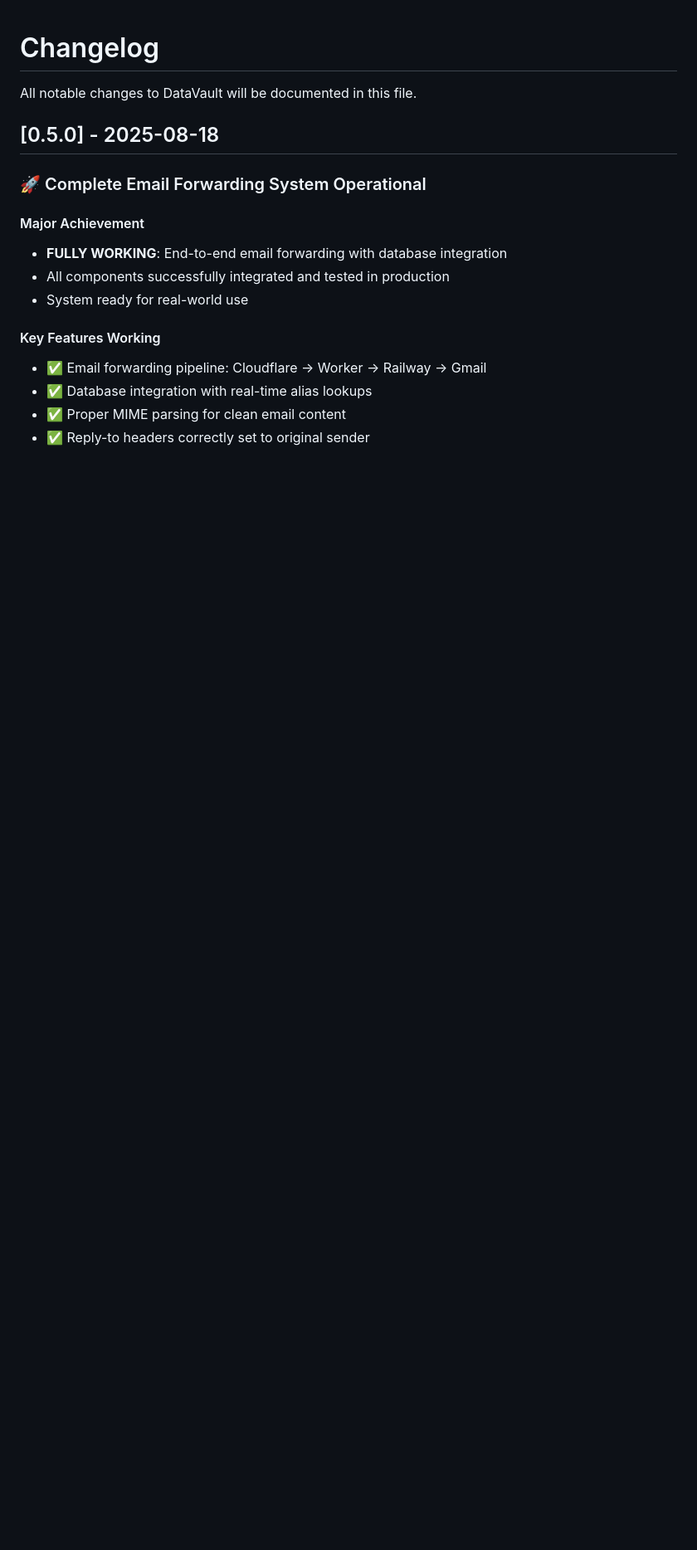
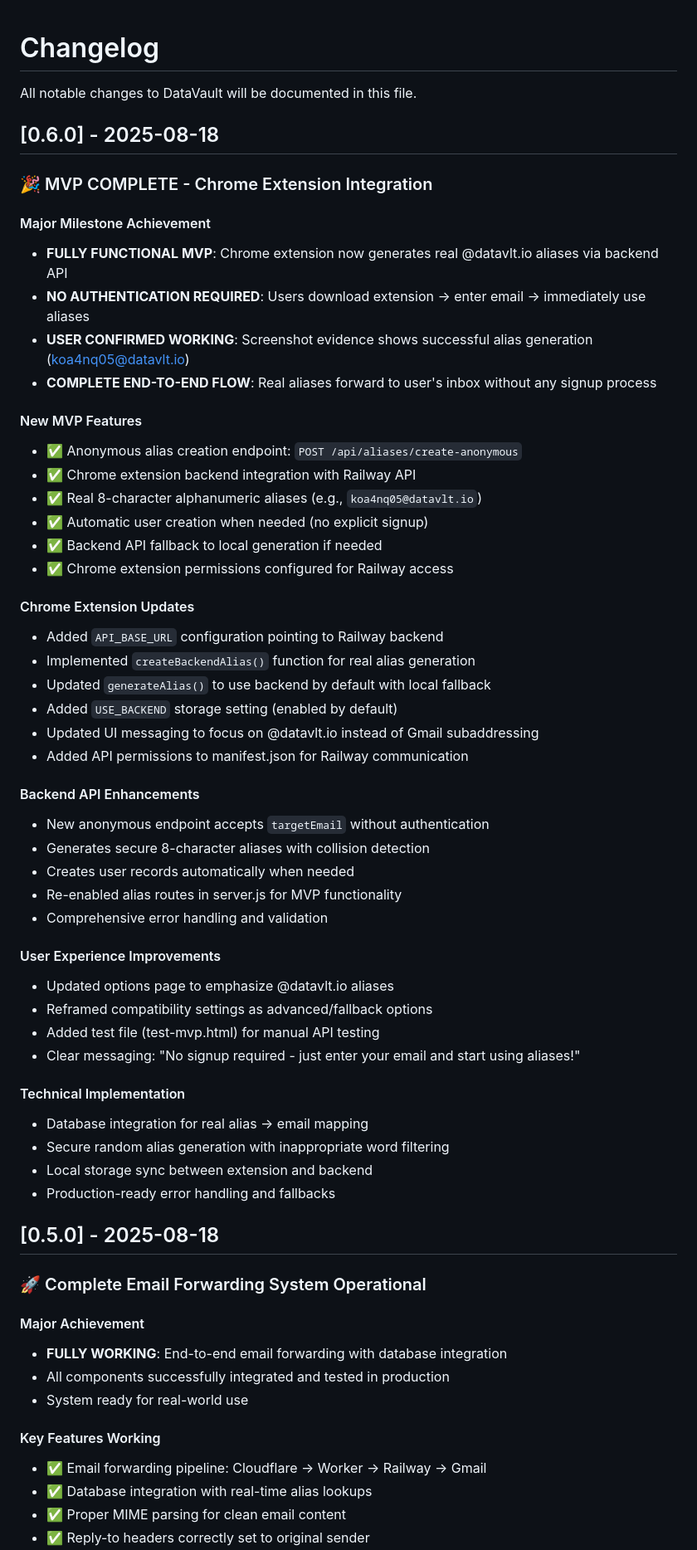
Before and after one commit to lestat832/datavault, a Markdown page: CHANGELOG.md, the part around the change. Shown at 83% size. Rendered like a GitHub page; blank space fills up the shorter version.

Commit message:
CHANGELOG: Document MVP completion milestone v0.6.0
🎉 MVP COMPLETE - Chrome Extension Integration

Major achievement: Full MVP working end-to-end without authentication
- Users confirmed working via screenshot (koa4nq05@datavlt.io generated)
- Anonymous alias creation endpoint operational
- Chrome extension backend integration successful
- Complete flow: download → enter email → use real aliases immediately

Key features documented:
- Real @datavlt.io aliases via backend API
- No signup required user flow
- Chrome extension updates and backend enhancements
- Production-ready error handling and fallbacks

System now ready for beta user testing and broader rollout.

🤖 Generated with [Claude Code](https://claude.ai/code)

Co-Authored-By: Claude <noreply@anthropic.com>

```diff
--- a/CHANGELOG.md
+++ b/CHANGELOG.md
@@ -1,6 +1,51 @@
 # Changelog
 
 All notable changes to DataVault will be documented in this file.
+
+## [0.6.0] - 2025-08-18
+
+### 🎉 MVP COMPLETE - Chrome Extension Integration
+
+#### Major Milestone Achievement
+- **FULLY FUNCTIONAL MVP**: Chrome extension now generates real @datavlt.io aliases via backend API
+- **NO AUTHENTICATION REQUIRED**: Users download extension → enter email → immediately use aliases
+- **USER CONFIRMED WORKING**: Screenshot evidence shows successful alias generation (koa4nq05@datavlt.io)
+- **COMPLETE END-TO-END FLOW**: Real aliases forward to user's inbox without any signup process
+
+#### New MVP Features
+- ✅ Anonymous alias creation endpoint: `POST /api/aliases/create-anonymous`
+- ✅ Chrome extension backend integration with Railway API
+- ✅ Real 8-character alphanumeric aliases (e.g., `koa4nq05@datavlt.io`)
+- ✅ Automatic user creation when needed (no explicit signup)
+- ✅ Backend API fallback to local generation if needed
+- ✅ Chrome extension permissions configured for Railway access
+
+#### Chrome Extension Updates
+- Added `API_BASE_URL` configuration pointing to Railway backend
+- Implemented `createBackendAlias()` function for real alias generation
+- Updated `generateAlias()` to use backend by default with local fallback
+- Added `USE_BACKEND` storage setting (enabled by default)
+- Updated UI messaging to focus on @datavlt.io instead of Gmail subaddressing
+- Added API permissions to manifest.json for Railway communication
+
+#### Backend API Enhancements
+- New anonymous endpoint accepts `targetEmail` without authentication
+- Generates secure 8-character aliases with collision detection
+- Creates user records automatically when needed
+- Re-enabled alias routes in server.js for MVP functionality
+- Comprehensive error handling and validation
+
+#### User Experience Improvements
+- Updated options page to emphasize @datavlt.io aliases
+- Reframed compatibility settings as advanced/fallback options
+- Added test file (test-mvp.html) for manual API testing
+- Clear messaging: "No signup required - just enter your email and start using aliases!"
+
+#### Technical Implementation
+- Database integration for real alias → email mapping
+- Secure random alias generation with inappropriate word filtering
+- Local storage sync between extension and backend
+- Production-ready error handling and fallbacks
 
 ## [0.5.0] - 2025-08-18
 
```
